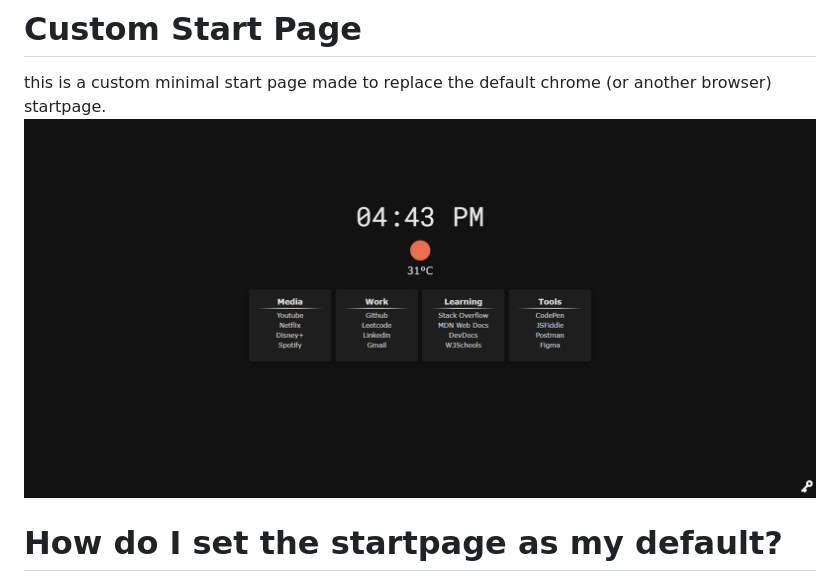
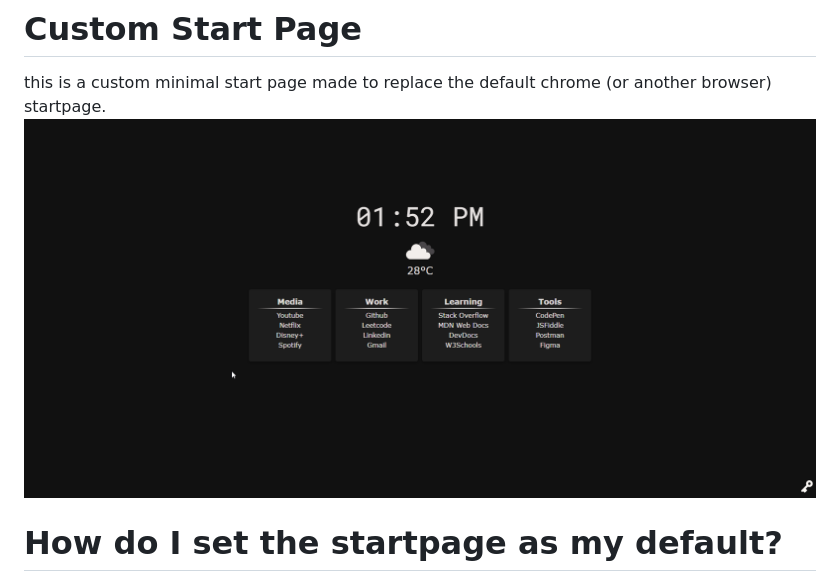
Before and after one commit to jhonsberger/custom-homepage, a Markdown page: README.md, the part around the change. Rendered like a GitHub page; pictures changed too: assets/homepage.gif (added), assets/homepage.png (deleted).

Commit message:
added simple animations, updated README

```diff
--- a/README.md
+++ b/README.md
@@ -1,7 +1,7 @@
 # Custom Start Page
 
 this is a custom minimal start page made to replace the default chrome (or another browser) startpage.
-![Homepage](assets/homepage.png)
+![Homepage](assets/homepage.gif)
 
 # How do I set the startpage as my default?
 
```
Also changed, not shown: 2 other files.
